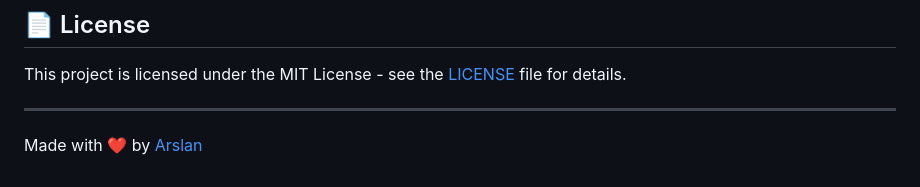
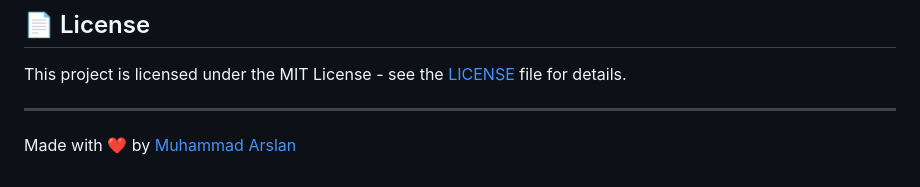
Before and after one commit to arslandev97/flutter-ai-thumbnail-maker, a Markdown page: README.md, the part around the change. GitHub-like rendering.

```diff
--- a/README.md
+++ b/README.md
@@ -94,4 +94,4 @@ This project is licensed under the MIT License - see the [LICENSE](LICENSE) file
 
 ---
 
-Made with ❤️ by [Arslan](https://github.com/arslandev97)
+Made with ❤️ by [Muhammad Arslan](https://github.com/arslandev97)
```
